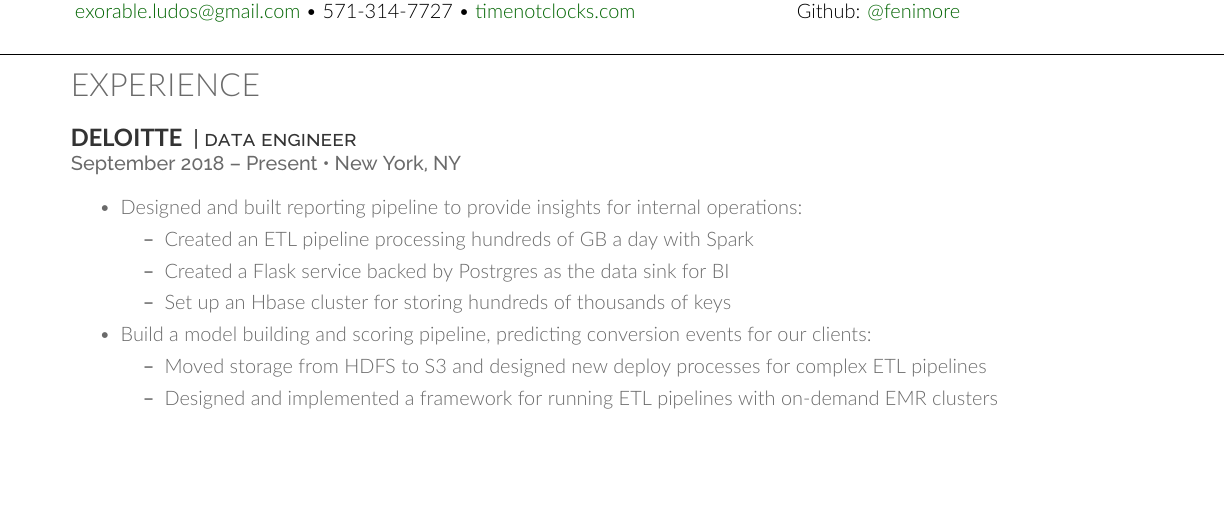
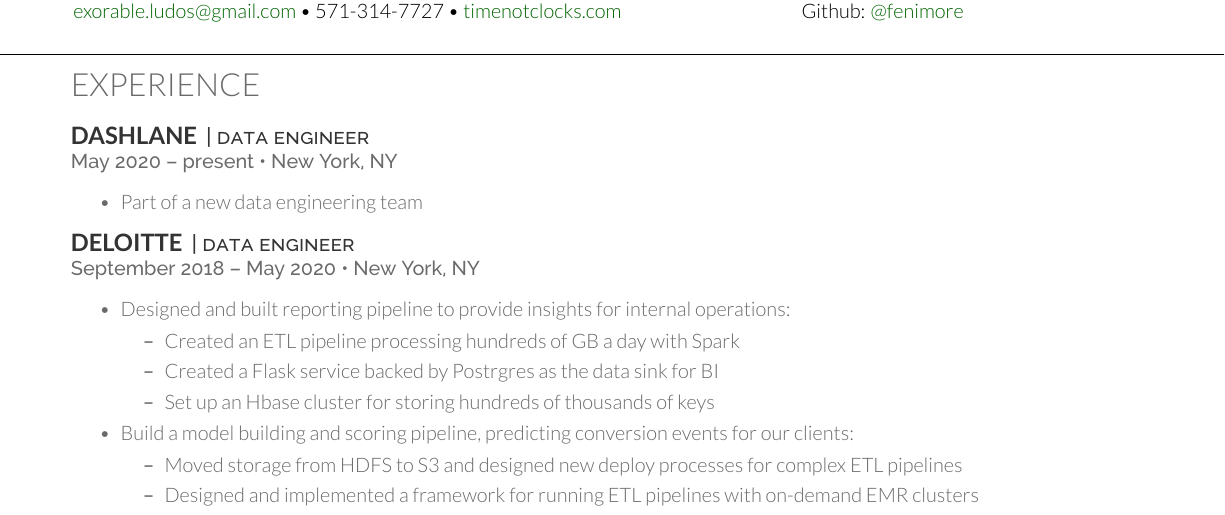
Before and after one commit to fenimore/cv, a LaTeX CV (main.tex): part of the page, cut so that both start at the same text, the shorter picture padded with empty space. Compiled offline with XeLaTeX.

Commit message:
Finally put deloitte behind me

```diff
--- a/main.tex
+++ b/main.tex
@@ -98,9 +98,20 @@
 
 \section{Experience}
 \vspace{\topsep} % Hacky fix for awkward extra vertical space
+
+\runsubsection{Dashlane}
+\descript{| data engineer }
+\location{May 2020 – present \textbullet{}  New York, NY}
+\vspace{\topsep} % Hacky fix for awkward extra vertical space
+\begin{tightemize}
+\item Part of a new data engineering team
+\end{tightemize}
+
+\vspace{\topsep} % Hacky fix for awkward extra vertical space
+
 \runsubsection{Deloitte}
 \descript{| data engineer }
-\location{September 2018 – Present \textbullet{}  New York, NY}
+\location{September 2018 – May 2020 \textbullet{}  New York, NY}
 \vspace{\topsep} % Hacky fix for awkward extra vertical space
 \begin{tightemize}
 \item Designed and built reporting pipeline to provide insights for internal operations:
```
